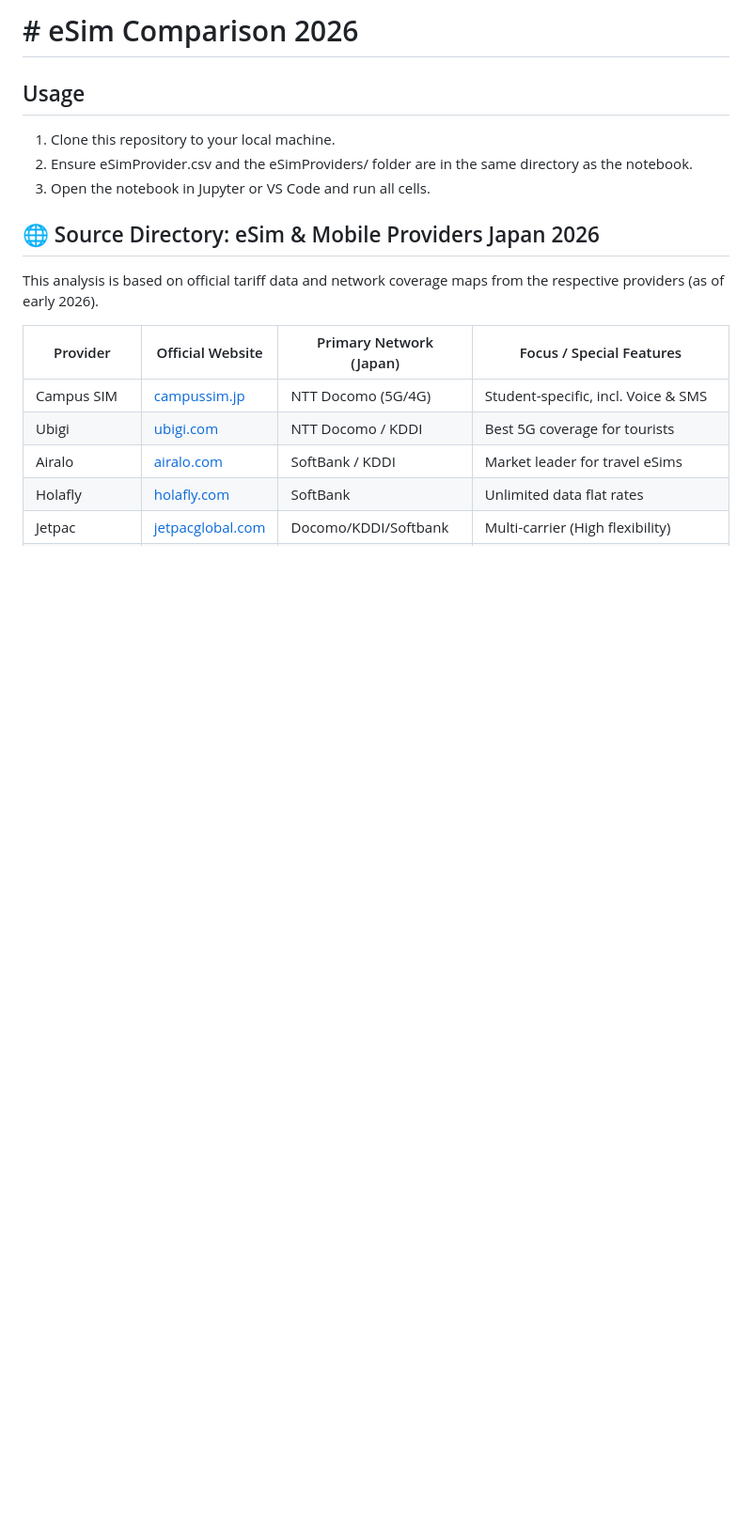
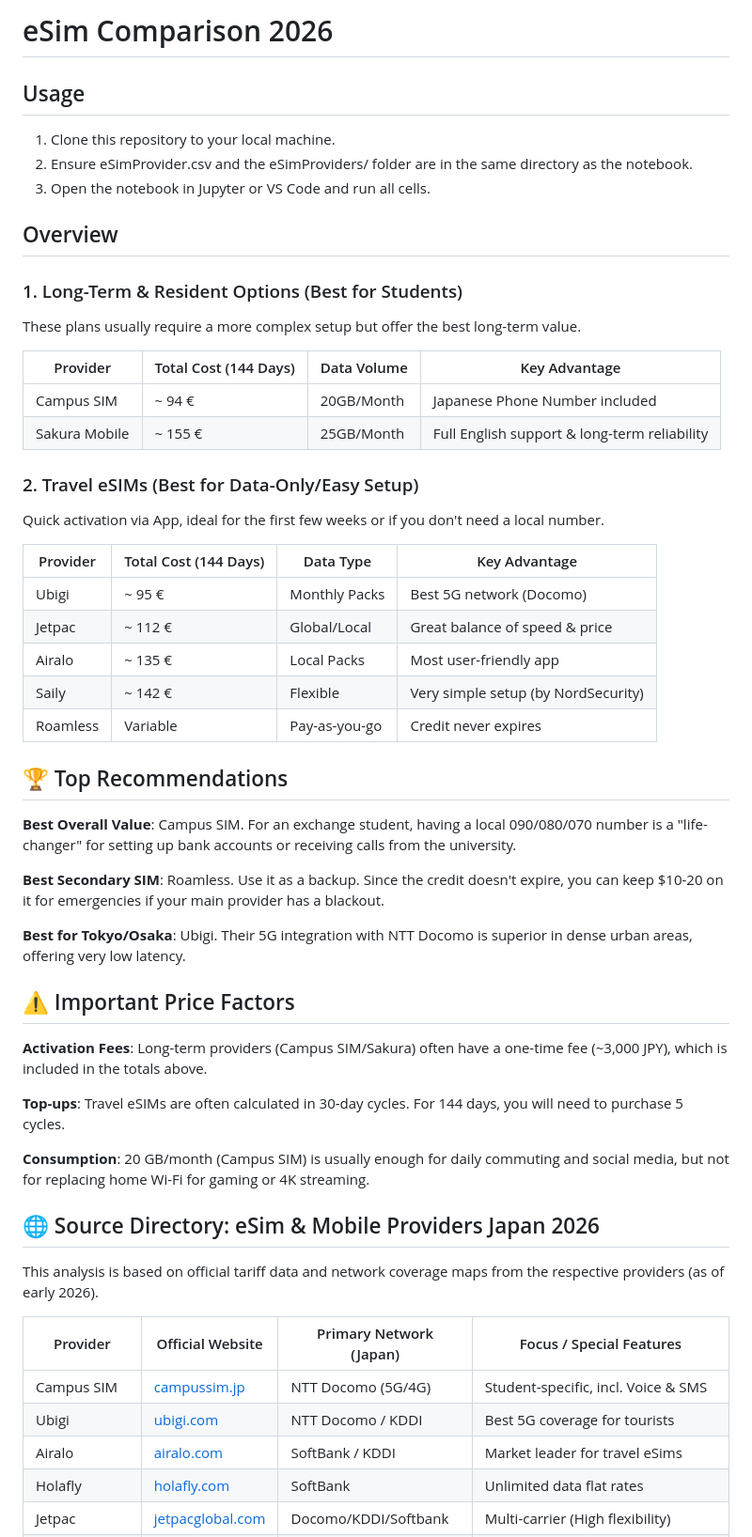
Before and after one commit to lordCuppa/eSimComparison, a Markdown page: README.md, the part around the change. Shown at 94% size. Rendered like a GitHub page; blank space fills up the shorter version.

```diff
--- a/README.md
+++ b/README.md
@@ -1,10 +1,96 @@
-# # eSim Comparison 2026
+# eSim Comparison 2026
 ## Usage
 <ol>
     <li>Clone this repository to your local machine.</li>
     <li>Ensure eSimProvider.csv and the eSimProviders/ folder are in the same directory as the notebook.</li>
     <li>Open the notebook in Jupyter or VS Code and run all cells.</li>
 </ol>
+
+## Overview
+
+### 1. Long-Term & Resident Options (Best for Students)
+These plans usually require a more complex setup but offer the best long-term value.
+
+<table><thead>
+  <tr>
+    <th>Provider</th>
+    <th>Total Cost (144 Days)</th>
+    <th>Data Volume</th>
+    <th>Key Advantage</th>
+  </tr></thead>
+<tbody>
+  <tr>
+    <td>Campus SIM</td>
+    <td>~ 94 €</td>
+    <td>20GB/Month</td>
+    <td>Japanese Phone Number included</td>
+  </tr>
+  <tr>
+    <td>Sakura Mobile</td>
+    <td>~ 155 €</td>
+    <td>25GB/Month</td>
+    <td>Full English support &amp; long-term reliability</td>
+  </tr>
+</tbody>
+</table>
+
+### 2. Travel eSIMs (Best for Data-Only/Easy Setup)
+Quick activation via App, ideal for the first few weeks or if you don't need a local number.
+
+<table><thead>
+  <tr>
+    <th>Provider</th>
+    <th>Total Cost (144 Days)</th>
+    <th>Data Type</th>
+    <th>Key Advantage</th>
+  </tr></thead>
+<tbody>
+  <tr>
+    <td>Ubigi</td>
+    <td>~ 95 €</td>
+    <td>Monthly Packs</td>
+    <td>Best 5G network (Docomo)</td>
+  </tr>
+  <tr>
+    <td>Jetpac</td>
+    <td>~ 112 €</td>
+    <td>Global/Local</td>
+    <td>Great balance of speed &amp; price</td>
+  </tr>
+  <tr>
+    <td>Airalo</td>
+    <td>~ 135 €</td>
+    <td>Local Packs</td>
+    <td>Most user-friendly app</td>
+  </tr>
+  <tr>
+    <td>Saily</td>
+    <td>~ 142 €</td>
+    <td>Flexible</td>
+    <td>Very simple setup (by NordSecurity)</td>
+  </tr>
+  <tr>
+    <td>Roamless</td>
+    <td>Variable</td>
+    <td>Pay-as-you-go</td>
+    <td>Credit never expires</td>
+  </tr>
+</tbody>
+</table>
+
+## 🏆 Top Recommendations
+**Best Overall Value**: Campus SIM. For an exchange student, having a local 090/080/070 number is a "life-changer" for setting up bank accounts or receiving calls from the university.
+
+**Best Secondary SIM**: Roamless. Use it as a backup. Since the credit doesn't expire, you can keep $10-20 on it for emergencies if your main provider has a blackout.
+
+**Best for Tokyo/Osaka**: Ubigi. Their 5G integration with NTT Docomo is superior in dense urban areas, offering very low latency.
+
+## ⚠️ Important Price Factors
+**Activation Fees**: Long-term providers (Campus SIM/Sakura) often have a one-time fee (~3,000 JPY), which is included in the totals above.
+
+**Top-ups**: Travel eSIMs are often calculated in 30-day cycles. For 144 days, you will need to purchase 5 cycles.
+
+**Consumption**: 20 GB/month (Campus SIM) is usually enough for daily commuting and social media, but not for replacing home Wi-Fi for gaming or 4K streaming.
 
 ## 🌐 Source Directory: eSim & Mobile Providers Japan 2026
 This analysis is based on official tariff data and network coverage maps from the respective providers (as of early 2026).
```
